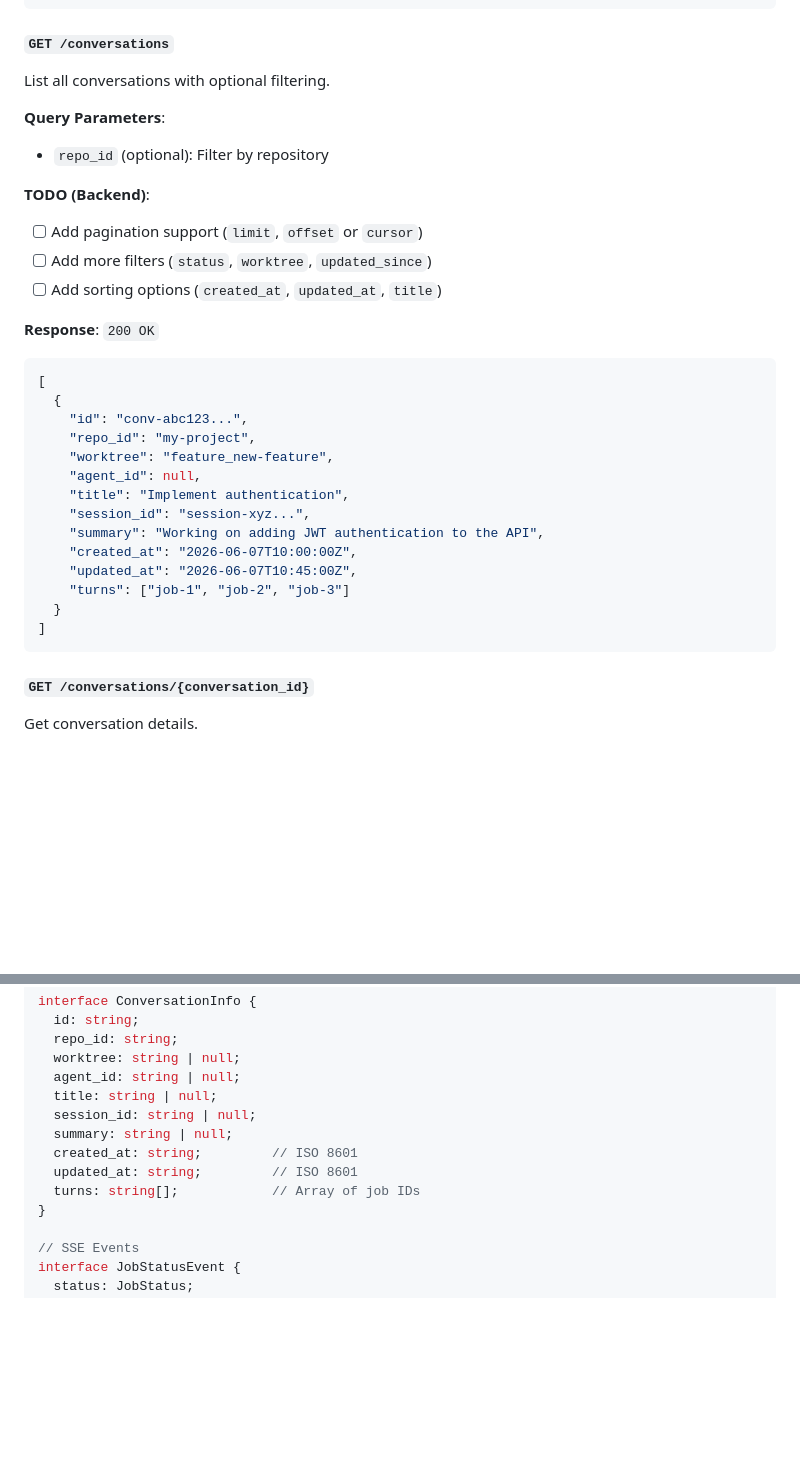
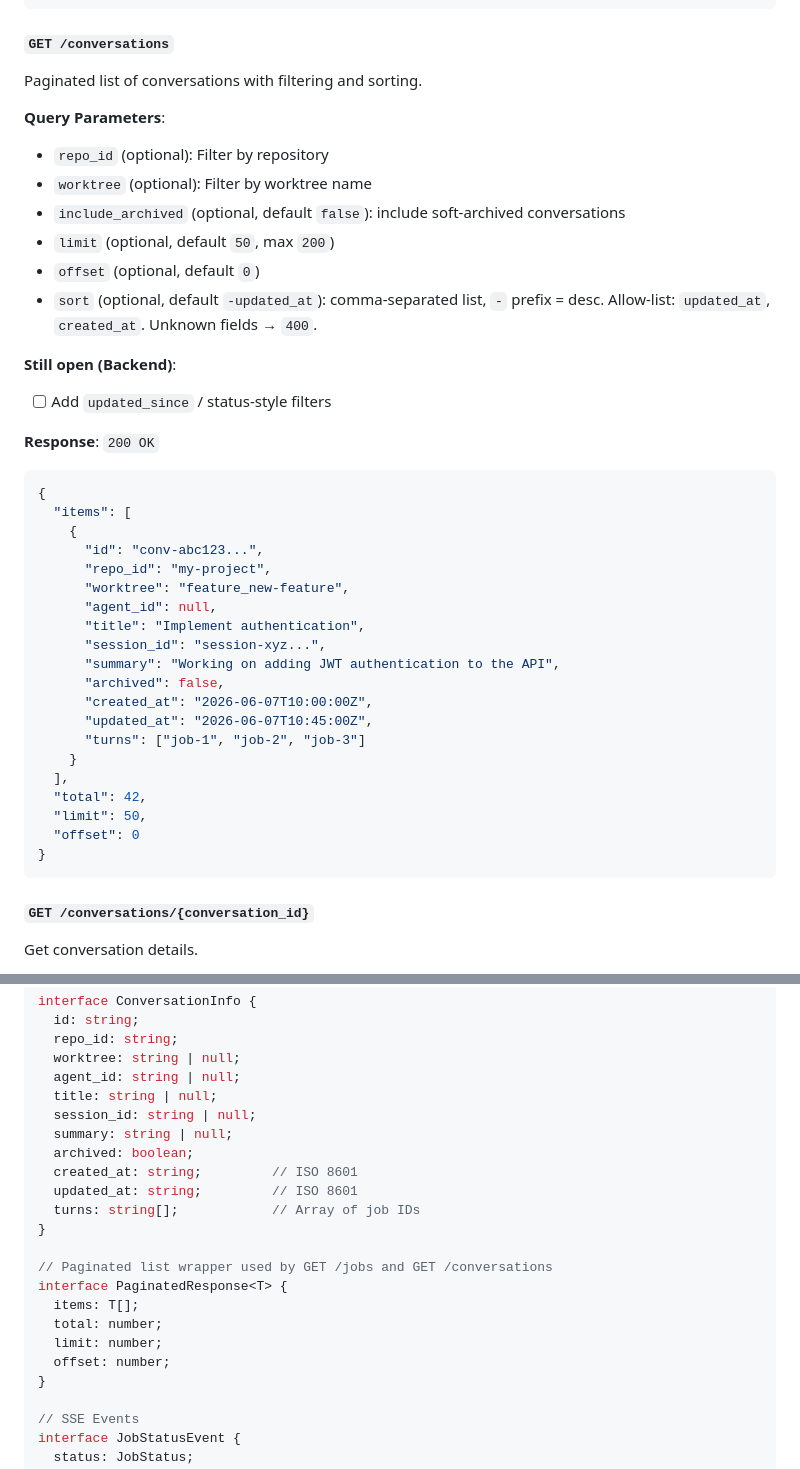
Before and after one commit to wuttke/pocket-dev-guild, a Markdown page: FRONTEND.md, 2 parts joined by grey strips. Drawn GitHub-style; blank space fills up the shorter version.

````diff
--- a/FRONTEND.md
+++ b/FRONTEND.md
@@ -271,32 +271,42 @@ Create a new conversation.
 ```
 
 ##### `GET /conversations`
-List all conversations with optional filtering.
+Paginated list of conversations with filtering and sorting.
 
 **Query Parameters**:
 - `repo_id` (optional): Filter by repository
+- `worktree` (optional): Filter by worktree name
+- `include_archived` (optional, default `false`): include soft-archived conversations
+- `limit` (optional, default `50`, max `200`)
+- `offset` (optional, default `0`)
+- `sort` (optional, default `-updated_at`): comma-separated list, `-` prefix = desc.
+  Allow-list: `updated_at`, `created_at`. Unknown fields → `400`.
 
-**TODO (Backend)**:
-- [ ] Add pagination support (`limit`, `offset` or `cursor`)
-- [ ] Add more filters (`status`, `worktree`, `updated_since`)
-- [ ] Add sorting options (`created_at`, `updated_at`, `title`)
+**Still open (Backend)**:
+- [ ] Add `updated_since` / status-style filters
 
 **Response**: `200 OK`
 ```json
-[
-  {
-    "id": "conv-abc123...",
-    "repo_id": "my-project",
-    "worktree": "feature_new-feature",
-    "agent_id": null,
-    "title": "Implement authentication",
-    "session_id": "session-xyz...",
-    "summary": "Working on adding JWT authentication to the API",
-    "created_at": "2026-06-07T10:00:00Z",
-    "updated_at": "2026-06-07T10:45:00Z",
-    "turns": ["job-1", "job-2", "job-3"]
-  }
-]
+{
+  "items": [
+    {
+      "id": "conv-abc123...",
+      "repo_id": "my-project",
+      "worktree": "feature_new-feature",
+      "agent_id": null,
+      "title": "Implement authentication",
+      "session_id": "session-xyz...",
+      "summary": "Working on adding JWT authentication to the API",
+      "archived": false,
+      "created_at": "2026-06-07T10:00:00Z",
+      "updated_at": "2026-06-07T10:45:00Z",
+      "turns": ["job-1", "job-2", "job-3"]
+    }
+  ],
+  "total": 42,
+  "limit": 50,
+  "offset": 0
+}
 ```
 
 ##### `GET /conversations/{conversation_id}`
@@ -485,9 +504,18 @@ interface ConversationInfo {
   title: string | null;
   session_id: string | null;
   summary: string | null;
+  archived: boolean;
   created_at: string;         // ISO 8601
   updated_at: string;         // ISO 8601
   turns: string[];            // Array of job IDs
+}
+
+// Paginated list wrapper used by GET /jobs and GET /conversations
+interface PaginatedResponse<T> {
+  items: T[];
+  total: number;
+  limit: number;
+  offset: number;
 }
 
 // SSE Events
````
Also changed, not shown: other parts of FRONTEND.md (+27 -18 lines), TODO.md (+2 -2 lines).
